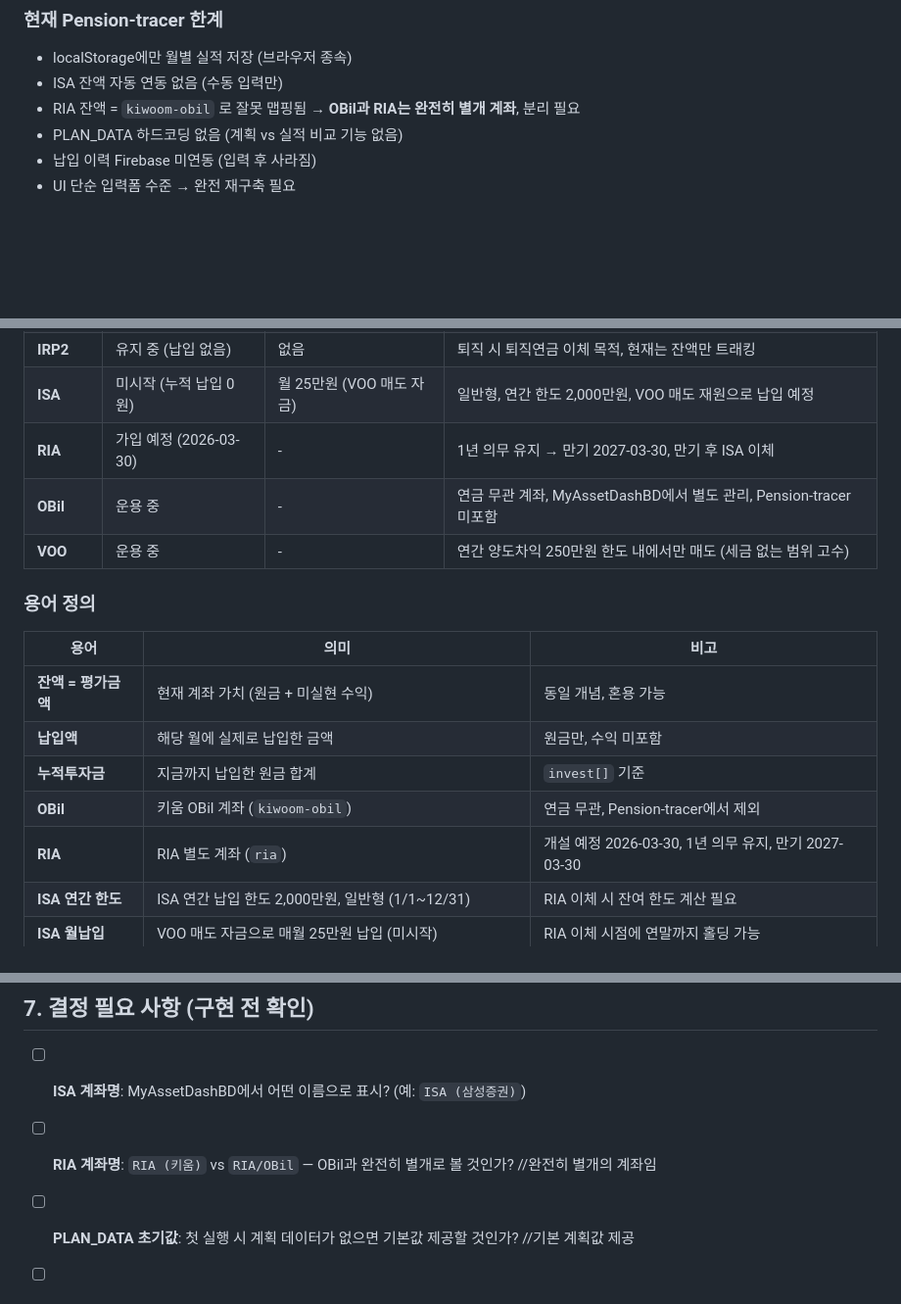
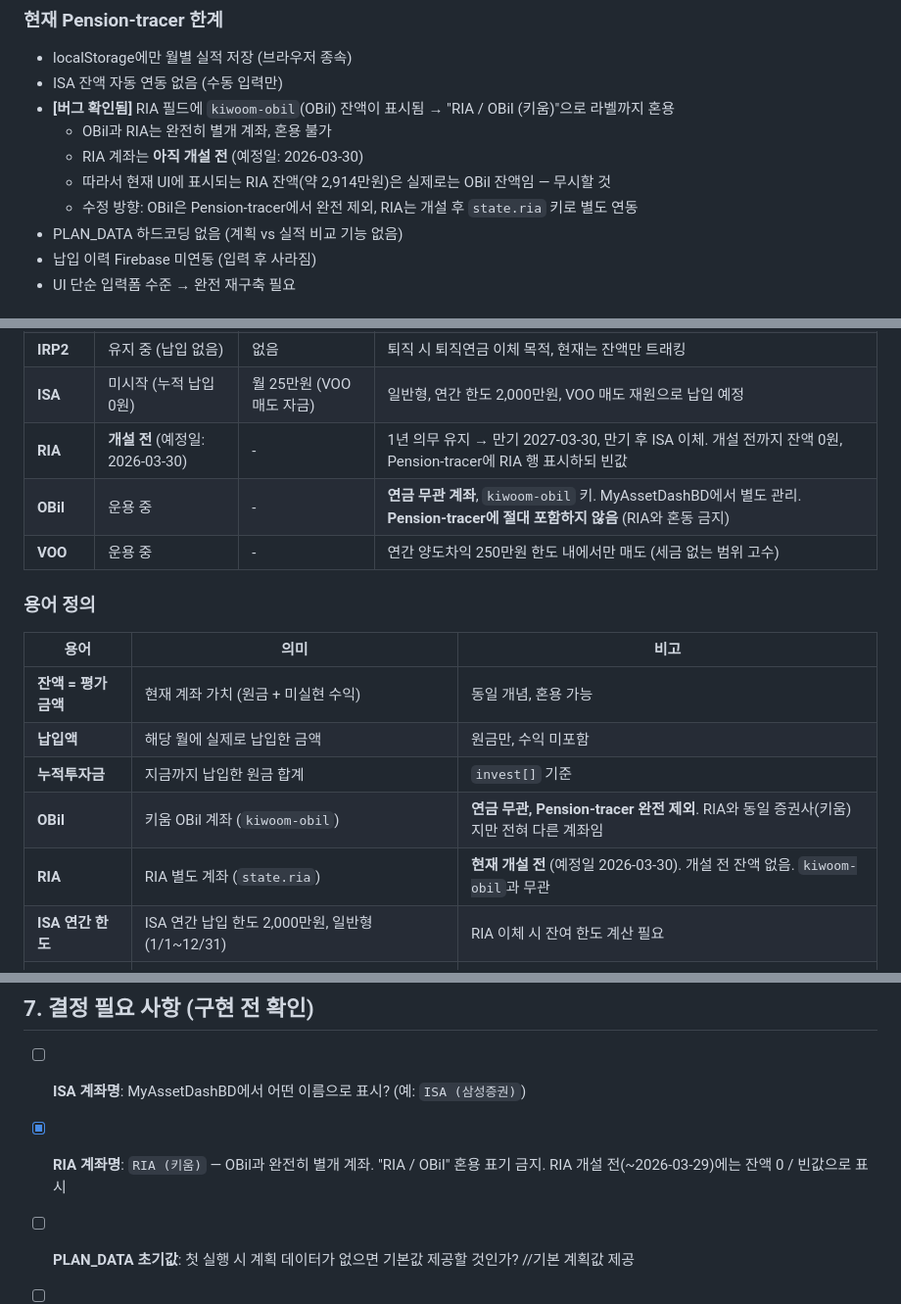
Before and after one commit to jungukeu-ctrl/Pension-tracer, a Markdown page: PLAN.md, 3 parts joined by grey strips. Shown at 98% size. Drawn GitHub-style; blank space fills up the shorter version.

Commit message:
docs: RIA/OBil 완전 분리 명확화 및 RIA 개설 전 상태 반영
- 현재 Pension-tracer 한계에 버그 상세 기록
  (기존 UI에서 kiwoom-obil 잔액이 RIA로 잘못 표시되던 사실 문서화)
- 계좌 현황 테이블: RIA = 개설 전(2026-03-30), OBil = Pension-tracer 절대 제외
- 용어 정의: OBil과 RIA 혼동 금지 명시
- 결정사항 7번: RIA 계좌명 확정(RIA/OBil 혼용 금지)으로 체크 완료

https://claude.ai/code/session_015E1BbFJ2rpGAmBijbrM9UT

```diff
--- a/PLAN.md
+++ b/PLAN.md
@@ -31,7 +31,11 @@ asset-data/
 ### 현재 Pension-tracer 한계
 - localStorage에만 월별 실적 저장 (브라우저 종속)
 - ISA 잔액 자동 연동 없음 (수동 입력만)
-- RIA 잔액 = `kiwoom-obil` 로 잘못 맵핑됨 → **OBil과 RIA는 완전히 별개 계좌**, 분리 필요
+- **[버그 확인됨]** RIA 필드에 `kiwoom-obil`(OBil) 잔액이 표시됨 → "RIA / OBil (키움)"으로 라벨까지 혼용
+  - OBil과 RIA는 완전히 별개 계좌, 혼용 불가
+  - RIA 계좌는 **아직 개설 전** (예정일: 2026-03-30)
+  - 따라서 현재 UI에 표시되는 RIA 잔액(약 2,914만원)은 실제로는 OBil 잔액임 — 무시할 것
+  - 수정 방향: OBil은 Pension-tracer에서 완전 제외, RIA는 개설 후 `state.ria` 키로 별도 연동
 - PLAN_DATA 하드코딩 없음 (계획 vs 실적 비교 기능 없음)
 - 납입 이력 Firebase 미연동 (입력 후 사라짐)
 - UI 단순 입력폼 수준 → 완전 재구축 필요
@@ -44,8 +48,8 @@ asset-data/
 | **IRP1** | 운용 중 | 월 25만원 (연 300만원) | IRP 합산 세액공제 한도 900만원 |
 | **IRP2** | 유지 중 (납입 없음) | 없음 | 퇴직 시 퇴직연금 이체 목적, 현재는 잔액만 트래킹 |
 | **ISA** | 미시작 (누적 납입 0원) | 월 25만원 (VOO 매도 자금) | 일반형, 연간 한도 2,000만원, VOO 매도 재원으로 납입 예정 |
-| **RIA** | 가입 예정 (2026-03-30) | - | 1년 의무 유지 → 만기 2027-03-30, 만기 후 ISA 이체 |
-| **OBil** | 운용 중 | - | 연금 무관 계좌, MyAssetDashBD에서 별도 관리, Pension-tracer 미포함 |
+| **RIA** | **개설 전** (예정일: 2026-03-30) | - | 1년 의무 유지 → 만기 2027-03-30, 만기 후 ISA 이체. 개설 전까지 잔액 0원, Pension-tracer에 RIA 행 표시하되 빈값 |
+| **OBil** | 운용 중 | - | **연금 무관 계좌**, `kiwoom-obil` 키. MyAssetDashBD에서 별도 관리. **Pension-tracer에 절대 포함하지 않음** (RIA와 혼동 금지) |
 | **VOO** | 운용 중 | - | 연간 양도차익 250만원 한도 내에서만 매도 (세금 없는 범위 고수) |
 
 ### 용어 정의
@@ -55,8 +59,8 @@ asset-data/
 | **잔액 = 평가금액** | 현재 계좌 가치 (원금 + 미실현 수익) | 동일 개념, 혼용 가능 |
 | **납입액** | 해당 월에 실제로 납입한 금액 | 원금만, 수익 미포함 |
 | **누적투자금** | 지금까지 납입한 원금 합계 | `invest[]` 기준 |
-| **OBil** | 키움 OBil 계좌 (`kiwoom-obil`) | 연금 무관, Pension-tracer에서 제외 |
-| **RIA** | RIA 별도 계좌 (`ria`) | 개설 예정 2026-03-30, 1년 의무 유지, 만기 2027-03-30 |
+| **OBil** | 키움 OBil 계좌 (`kiwoom-obil`) | **연금 무관, Pension-tracer 완전 제외**. RIA와 동일 증권사(키움)지만 전혀 다른 계좌임 |
+| **RIA** | RIA 별도 계좌 (`state.ria`) | **현재 개설 전** (예정일 2026-03-30). 개설 전 잔액 없음. `kiwoom-obil`과 무관 |
 | **ISA 연간 한도** | ISA 연간 납입 한도 2,000만원, 일반형 (1/1~12/31) | RIA 이체 시 잔여 한도 계산 필요 |
 | **ISA 월납입** | VOO 매도 자금으로 매월 25만원 납입 (미시작) | RIA 이체 시점에 연말까지 홀딩 가능 |
 | **양도차익 (gain)** | VOO 매도 시 발생한 수익 (매도가 - 취득가) | 연간 250만원까지 기본공제 |
@@ -312,7 +316,7 @@ loadFromFirebase()
 ## 7. 결정 필요 사항 (구현 전 확인)
 
 - [ ] **ISA 계좌명**: MyAssetDashBD에서 어떤 이름으로 표시? (예: `ISA (삼성증권)`)
-- [ ] **RIA 계좌명**: `RIA (키움)` vs `RIA/OBil` — OBil과 완전히 별개로 볼 것인가? //완전히 별개의 계좌임
+- [x] **RIA 계좌명**: `RIA (키움)` — OBil과 완전히 별개 계좌. "RIA / OBil" 혼용 표기 금지. RIA 개설 전(~2026-03-29)에는 잔액 0 / 빈값으로 표시
 - [ ] **PLAN_DATA 초기값**: 첫 실행 시 계획 데이터가 없으면 기본값 제공할 것인가? //기본 계획값 제공
 - [ ] **연금저축 납입 자동 계산**: `kiwoom.combined`에 이체내역이 없는 월은 0으로 처리?
 - [ ] **Firebase 쓰기 권한**: 현재 Firebase Rules가 `asset-data/pension-tracker/**` PATCH 허용하는가?
```
